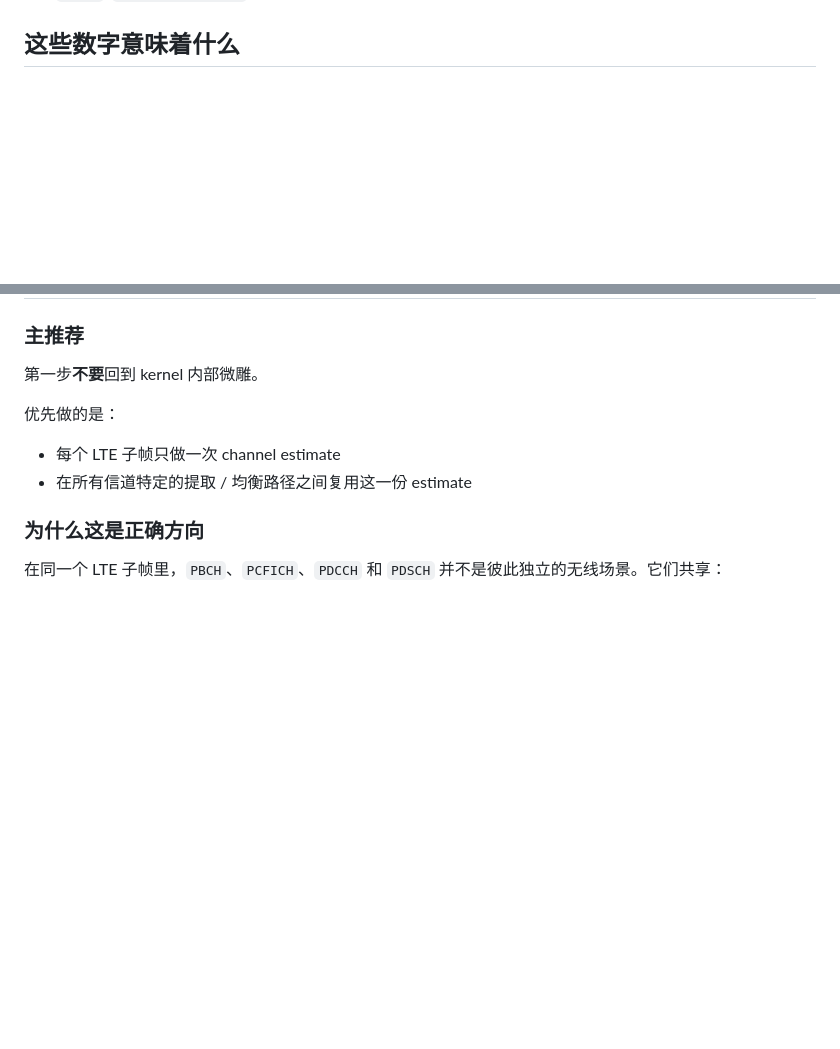
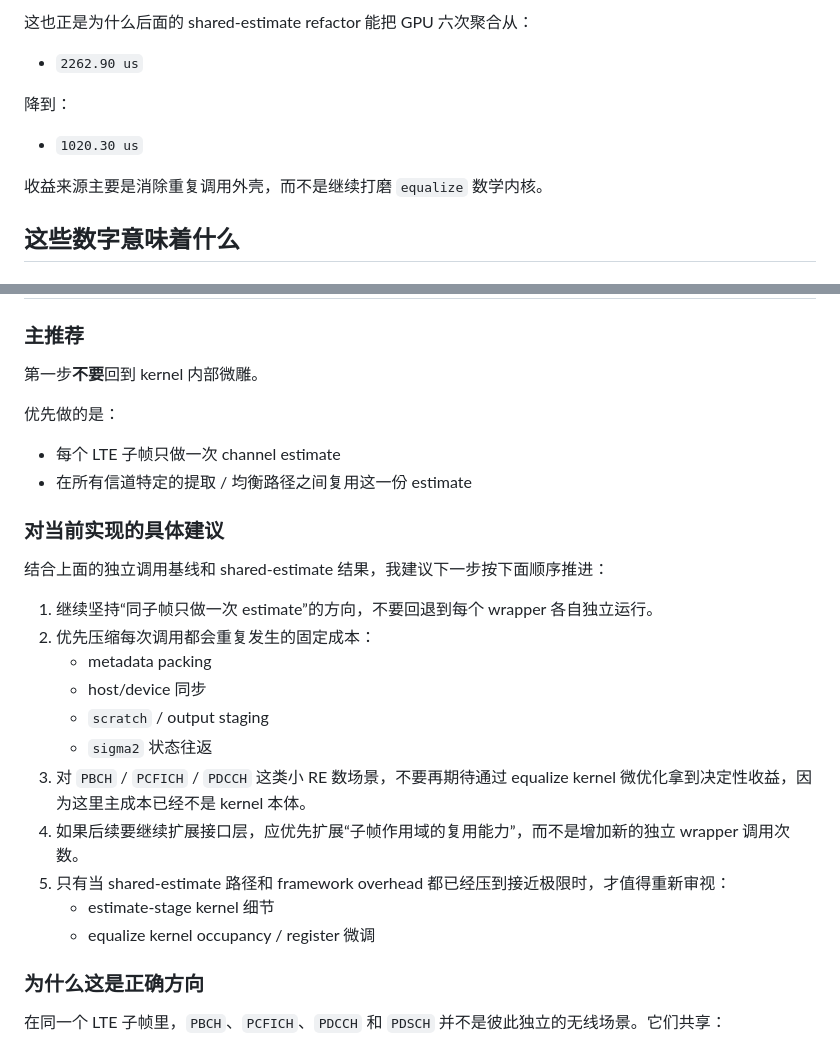
Before and after one commit to Wiseung/MMSE_CPP, a Markdown page: docs/lte_mmse_budget_report_2026-07-01.md, 2 parts joined by grey strips. Drawn GitHub-style; blank space fills up the shorter version.

```diff
--- a/docs/lte_mmse_budget_report_2026-07-01.md
+++ b/docs/lte_mmse_budget_report_2026-07-01.md
@@ -109,3 +172,13 @@ cmd /c "G:\MMSE_CPP\build\Release\mmse_channel_budget.exe"
+这也正是为什么后面的 shared-estimate refactor 能把 GPU 六次聚合从：
+
+- `2262.90 us`
+
+降到：
+
+- `1020.30 us`
+
+收益来源主要是消除重复调用外壳，而不是继续打磨 `equalize` 数学内核。
+
 ## 这些数字意味着什么
 
 ### 1. CE/MMSE kernel 路径已经进入可用区间
@@ -182,6 +255,22 @@ cmd /c "G:\MMSE_CPP\build\Release\mmse_channel_budget.exe"
 
 - 每个 LTE 子帧只做一次 channel estimate
 - 在所有信道特定的提取 / 均衡路径之间复用这一份 estimate
+
+### 对当前实现的具体建议
+
+结合上面的独立调用基线和 shared-estimate 结果，我建议下一步按下面顺序推进：
+
+1. 继续坚持“同子帧只做一次 estimate”的方向，不要回退到每个 wrapper 各自独立运行。
+2. 优先压缩每次调用都会重复发生的固定成本：
+   - metadata packing
+   - host/device 同步
+   - `scratch` / output staging
+   - `sigma2` 状态往返
+3. 对 `PBCH` / `PCFICH` / `PDCCH` 这类小 RE 数场景，不要再期待通过 equalize kernel 微优化拿到决定性收益，因为这里主成本已经不是 kernel 本体。
+4. 如果后续要继续扩展接口层，应优先扩展“子帧作用域的复用能力”，而不是增加新的独立 wrapper 调用次数。
+5. 只有当 shared-estimate 路径和 framework overhead 都已经压到接近极限时，才值得重新审视：
+   - estimate-stage kernel 细节
+   - equalize kernel occupancy / register 微调
 
 ### 为什么这是正确方向
 
```
Also changed, not shown: other parts of docs/lte_mmse_budget_report_2026-07-01.md (+63 -0 lines).
